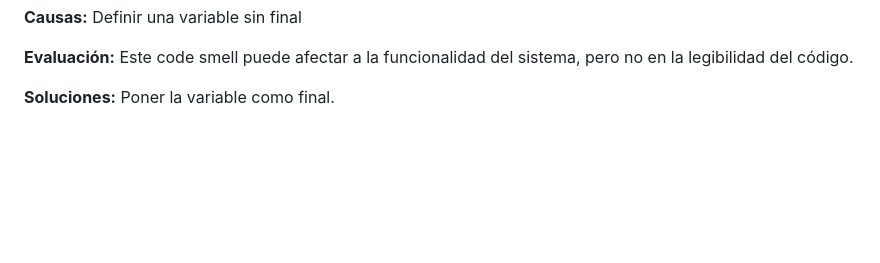
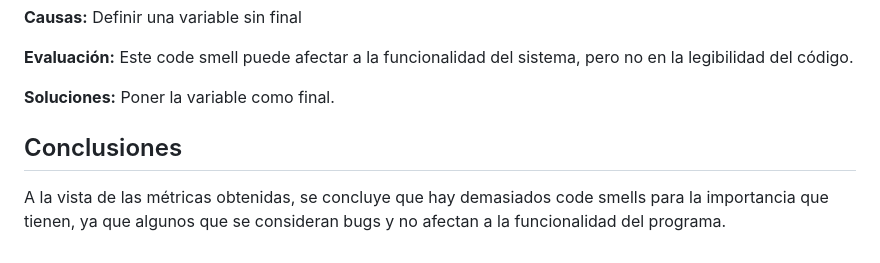
Before and after one commit to gii-is-psg2/psg2-2324-g3-33, a Markdown page: docs/S2/Análisis-del-Código-Fuente-y-Métricas-Asociadas.md, the part around the change. Drawn GitHub-style; blank space fills up the shorter version.

Commit message:
docs: Conclusiones del documento de análisis del codigo fuente y métricas asociadas #91
Se ha añadido al documento de análisis del codigo fuente y métricas asociadas la conclusión.

Refs: #91

```diff
--- a/docs/S2/Análisis-del-Código-Fuente-y-Métricas-Asociadas.md
+++ b/docs/S2/Análisis-del-Código-Fuente-y-Métricas-Asociadas.md
@@ -342,3 +342,7 @@ Este code smell puede afectar a la funcionalidad del sistema, pero no en la legi
 
 **Soluciones:**
 Poner la variable como final.
+
+## Conclusiones
+
+A la vista de las métricas obtenidas, se concluye que hay demasiados code smells para la importancia que tienen, ya que algunos que se consideran bugs y no afectan a la funcionalidad del programa.
```
